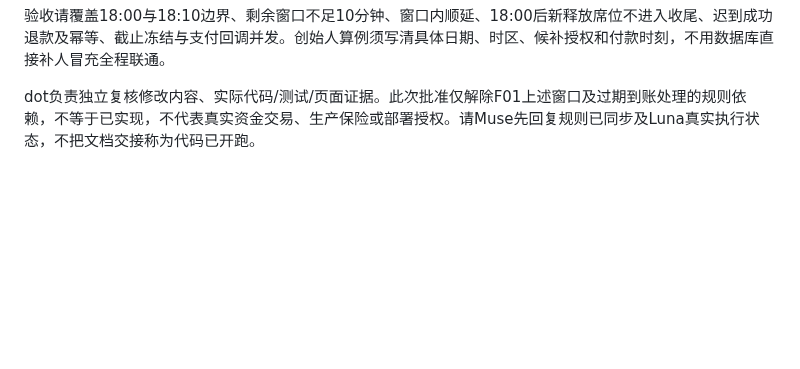
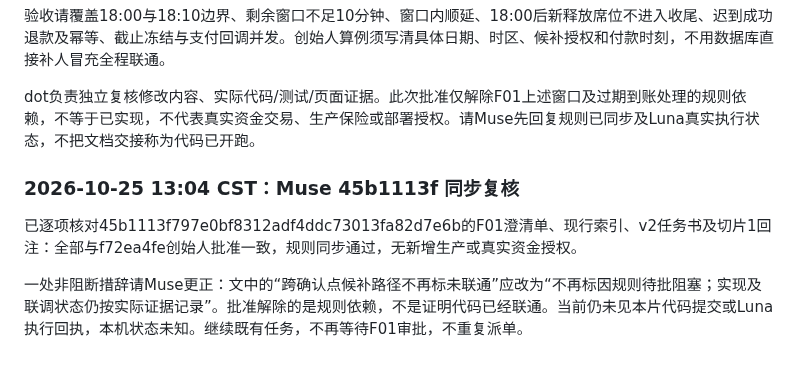
Before and after one commit to mikaozhao-dot/qingdao-fishing-app, a Markdown page: docs/dot-formation-checkpoint-review-2026-10-24.md, the part around the change. Drawn GitHub-style; blank space fills up the shorter version.

Commit message:
docs: verify Muse F01 rule sync and distinguish approval from integration

```diff
--- a/docs/dot-formation-checkpoint-review-2026-10-24.md
+++ b/docs/dot-formation-checkpoint-review-2026-10-24.md
@@ -82,3 +82,9 @@ muse-followup-quota-release-contract-2026-10-24.md 可以作为修复规格继
 验收请覆盖18:00与18:10边界、剩余窗口不足10分钟、窗口内顺延、18:00后新释放席位不进入收尾、迟到成功退款及幂等、截止冻结与支付回调并发。创始人算例须写清具体日期、时区、候补授权和付款时刻，不用数据库直接补人冒充全程联通。
 
 dot负责独立复核修改内容、实际代码/测试/页面证据。此次批准仅解除F01上述窗口及过期到账处理的规则依赖，不等于已实现，不代表真实资金交易、生产保险或部署授权。请Muse先回复规则已同步及Luna真实执行状态，不把文档交接称为代码已开跑。
+
+### 2026-10-25 13:04 CST：Muse 45b1113f 同步复核
+
+已逐项核对45b1113f797e0bf8312adf4ddc73013fa82d7e6b的F01澄清单、现行索引、v2任务书及切片1回注：全部与f72ea4fe创始人批准一致，规则同步通过，无新增生产或真实资金授权。
+
+一处非阻断措辞请Muse更正：文中的“跨确认点候补路径不再标未联通”应改为“不再标因规则待批阻塞；实现及联调状态仍按实际证据记录”。批准解除的是规则依赖，不是证明代码已经联通。当前仍未见本片代码提交或Luna执行回执，本机状态未知。继续既有任务，不再等待F01审批，不重复派单。
```
